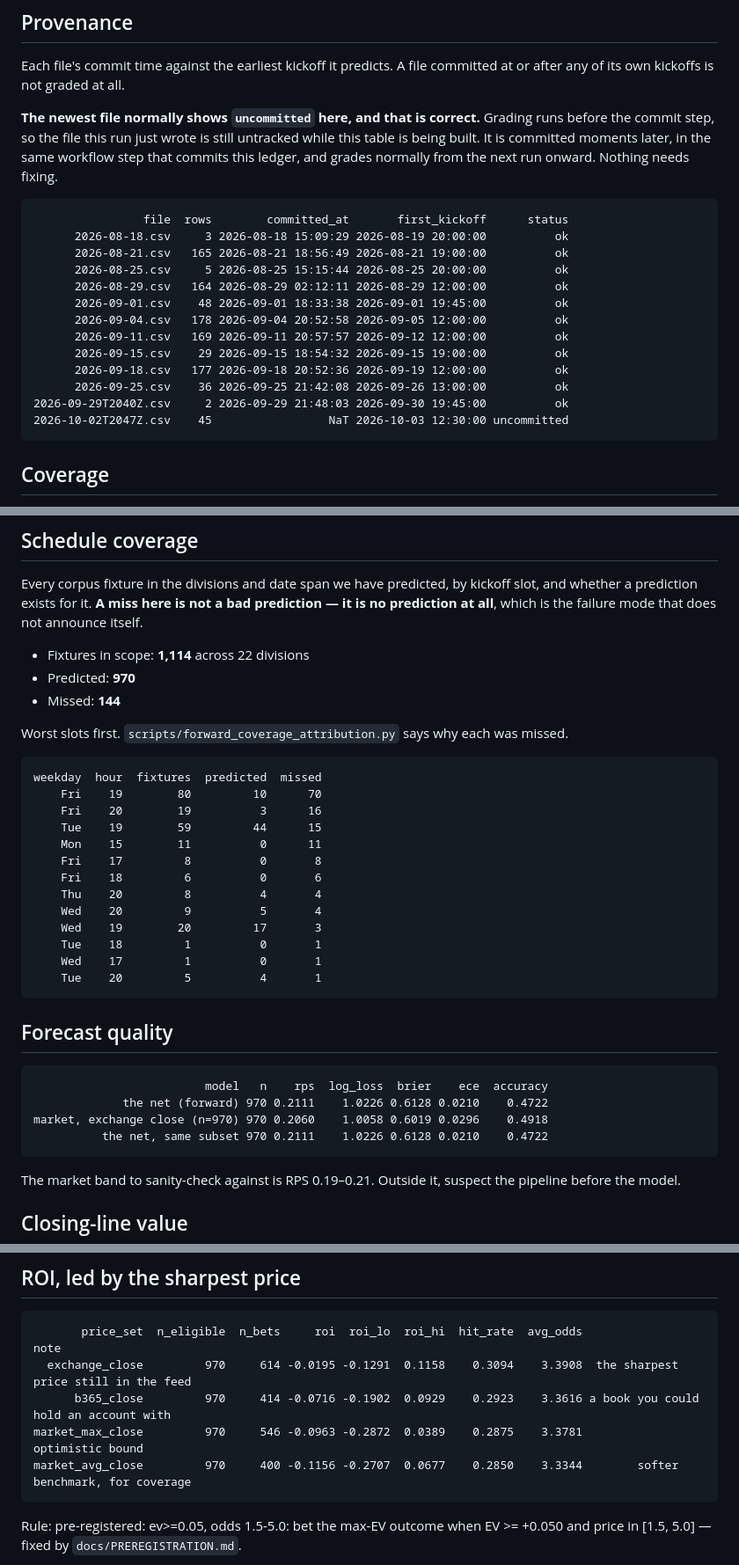
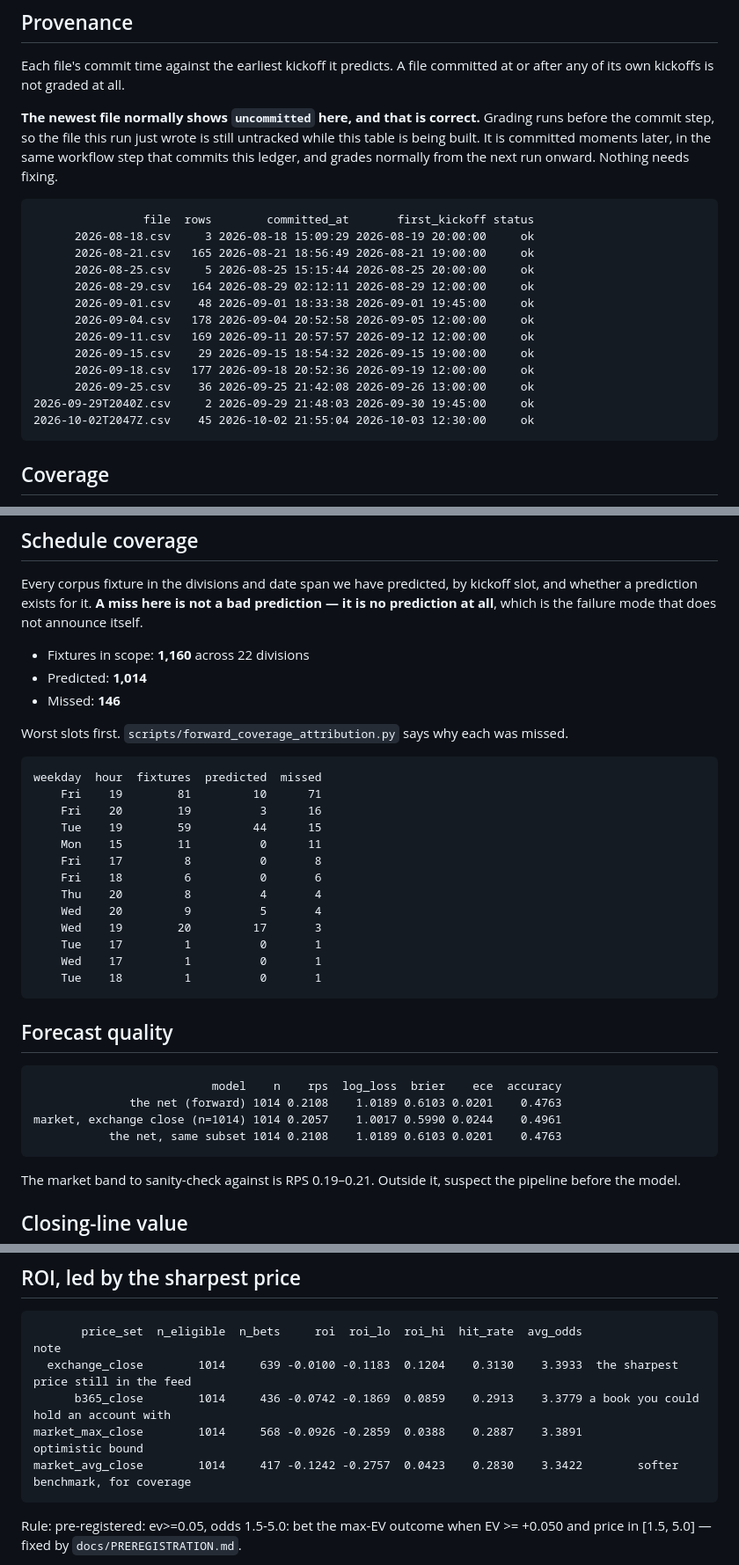
Before and after one commit to tracsj/match-predictor, a Markdown page: docs/FORWARD_LEDGER.md, 3 parts joined by grey strips. Shown at 88% size. Drawn GitHub-style.

Commit message:
Forward run 2026-10-06T19:00Z

````diff
--- a/docs/FORWARD_LEDGER.md
+++ b/docs/FORWARD_LEDGER.md
@@ -30,19 +30,19 @@ the same workflow step that commits this ledger, and grades normally from the
 next run onward. Nothing needs fixing.
 
 ```
-                file  rows        committed_at       first_kickoff      status
-      2026-08-18.csv     3 2026-08-18 15:09:29 2026-08-19 20:00:00          ok
-      2026-08-21.csv   165 2026-08-21 18:56:49 2026-08-21 19:00:00          ok
-      2026-08-25.csv     5 2026-08-25 15:15:44 2026-08-25 20:00:00          ok
-      2026-08-29.csv   164 2026-08-29 02:12:11 2026-08-29 12:00:00          ok
-      2026-09-01.csv    48 2026-09-01 18:33:38 2026-09-01 19:45:00          ok
-      2026-09-04.csv   178 2026-09-04 20:52:58 2026-09-05 12:00:00          ok
-      2026-09-11.csv   169 2026-09-11 20:57:57 2026-09-12 12:00:00          ok
-      2026-09-15.csv    29 2026-09-15 18:54:32 2026-09-15 19:00:00          ok
-      2026-09-18.csv   177 2026-09-18 20:52:36 2026-09-19 12:00:00          ok
-      2026-09-25.csv    36 2026-09-25 21:42:08 2026-09-26 13:00:00          ok
-2026-09-29T2040Z.csv     2 2026-09-29 21:48:03 2026-09-30 19:45:00          ok
-2026-10-02T2047Z.csv    45                 NaT 2026-10-03 12:30:00 uncommitted
+                file  rows        committed_at       first_kickoff status
+      2026-08-18.csv     3 2026-08-18 15:09:29 2026-08-19 20:00:00     ok
+      2026-08-21.csv   165 2026-08-21 18:56:49 2026-08-21 19:00:00     ok
+      2026-08-25.csv     5 2026-08-25 15:15:44 2026-08-25 20:00:00     ok
+      2026-08-29.csv   164 2026-08-29 02:12:11 2026-08-29 12:00:00     ok
+      2026-09-01.csv    48 2026-09-01 18:33:38 2026-09-01 19:45:00     ok
+      2026-09-04.csv   178 2026-09-04 20:52:58 2026-09-05 12:00:00     ok
+      2026-09-11.csv   169 2026-09-11 20:57:57 2026-09-12 12:00:00     ok
+      2026-09-15.csv    29 2026-09-15 18:54:32 2026-09-15 19:00:00     ok
+      2026-09-18.csv   177 2026-09-18 20:52:36 2026-09-19 12:00:00     ok
+      2026-09-25.csv    36 2026-09-25 21:42:08 2026-09-26 13:00:00     ok
+2026-09-29T2040Z.csv     2 2026-09-29 21:48:03 2026-09-30 19:45:00     ok
+2026-10-02T2047Z.csv    45 2026-10-02 21:55:04 2026-10-03 12:30:00     ok
 ```
 
 ## Coverage
@@ -59,15 +59,15 @@ kickoff slot, and whether a prediction exists for it. **A miss here is not a
 bad prediction — it is no prediction at all**, which is the failure mode that
 does not announce itself.
 
-- Fixtures in scope: **1,114** across 22 divisions
-- Predicted: **970**
-- Missed: **144**
+- Fixtures in scope: **1,160** across 22 divisions
+- Predicted: **1,014**
+- Missed: **146**
 
 Worst slots first. `scripts/forward_coverage_attribution.py` says why each was missed.
 
 ```
 weekday  hour  fixtures  predicted  missed
-    Fri    19        80         10      70
+    Fri    19        81         10      71
     Fri    20        19          3      16
     Tue    19        59         44      15
     Mon    15        11          0      11
@@ -76,18 +76,18 @@ weekday  hour  fixtures  predicted  missed
     Thu    20         8          4       4
     Wed    20         9          5       4
     Wed    19        20         17       3
+    Tue    17         1          0       1
+    Wed    17         1          0       1
     Tue    18         1          0       1
-    Wed    17         1          0       1
-    Tue    20         5          4       1
 ```
 
 ## Forecast quality
 
 ```
-                         model   n    rps  log_loss  brier    ece  accuracy
-             the net (forward) 970 0.2111    1.0226 0.6128 0.0210    0.4722
-market, exchange close (n=970) 970 0.2060    1.0058 0.6019 0.0296    0.4918
-          the net, same subset 970 0.2111    1.0226 0.6128 0.0210    0.4722
+                          model    n    rps  log_loss  brier    ece  accuracy
+              the net (forward) 1014 0.2108    1.0189 0.6103 0.0201    0.4763
+market, exchange close (n=1014) 1014 0.2057    1.0017 0.5990 0.0244    0.4961
+           the net, same subset 1014 0.2108    1.0189 0.6103 0.0201    0.4763
 ```
 
 The market band to sanity-check against is RPS 0.19–0.21. Outside it, suspect
@@ -142,10 +142,10 @@ clears the p < 0.01 this project requires before claiming an edge.
 
 ```
        price_set  n_eligible  n_bets     roi  roi_lo  roi_hi  hit_rate  avg_odds                                  note
-  exchange_close         970     614 -0.0195 -0.1291  0.1158    0.3094    3.3908  the sharpest price still in the feed
-      b365_close         970     414 -0.0716 -0.1902  0.0929    0.2923    3.3616 a book you could hold an account with
-market_max_close         970     546 -0.0963 -0.2872  0.0389    0.2875    3.3781                      optimistic bound
-market_avg_close         970     400 -0.1156 -0.2707  0.0677    0.2850    3.3344        softer benchmark, for coverage
+  exchange_close        1014     639 -0.0100 -0.1183  0.1204    0.3130    3.3933  the sharpest price still in the feed
+      b365_close        1014     436 -0.0742 -0.1869  0.0859    0.2913    3.3779 a book you could hold an account with
+market_max_close        1014     568 -0.0926 -0.2859  0.0388    0.2887    3.3891                      optimistic bound
+market_avg_close        1014     417 -0.1242 -0.2757  0.0423    0.2830    3.3422        softer benchmark, for coverage
 ```
 
 Rule: pre-registered: ev>=0.05, odds 1.5-5.0: bet the max-EV outcome when EV >= +0.050 and price in [1.5, 5.0] — fixed by `docs/PREREGISTRATION.md`.
````
Also changed, not shown: other parts of docs/FORWARD_LEDGER.md (+7 -7 lines).
